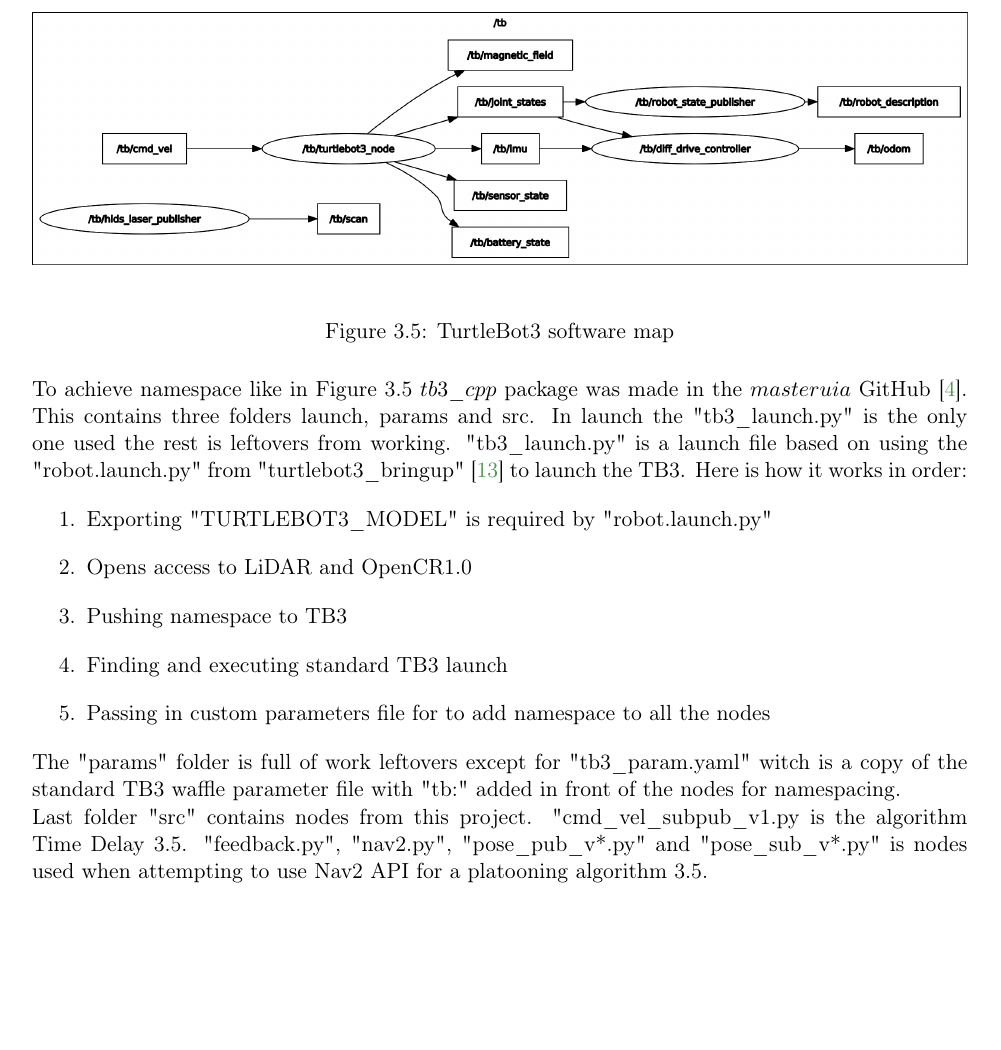
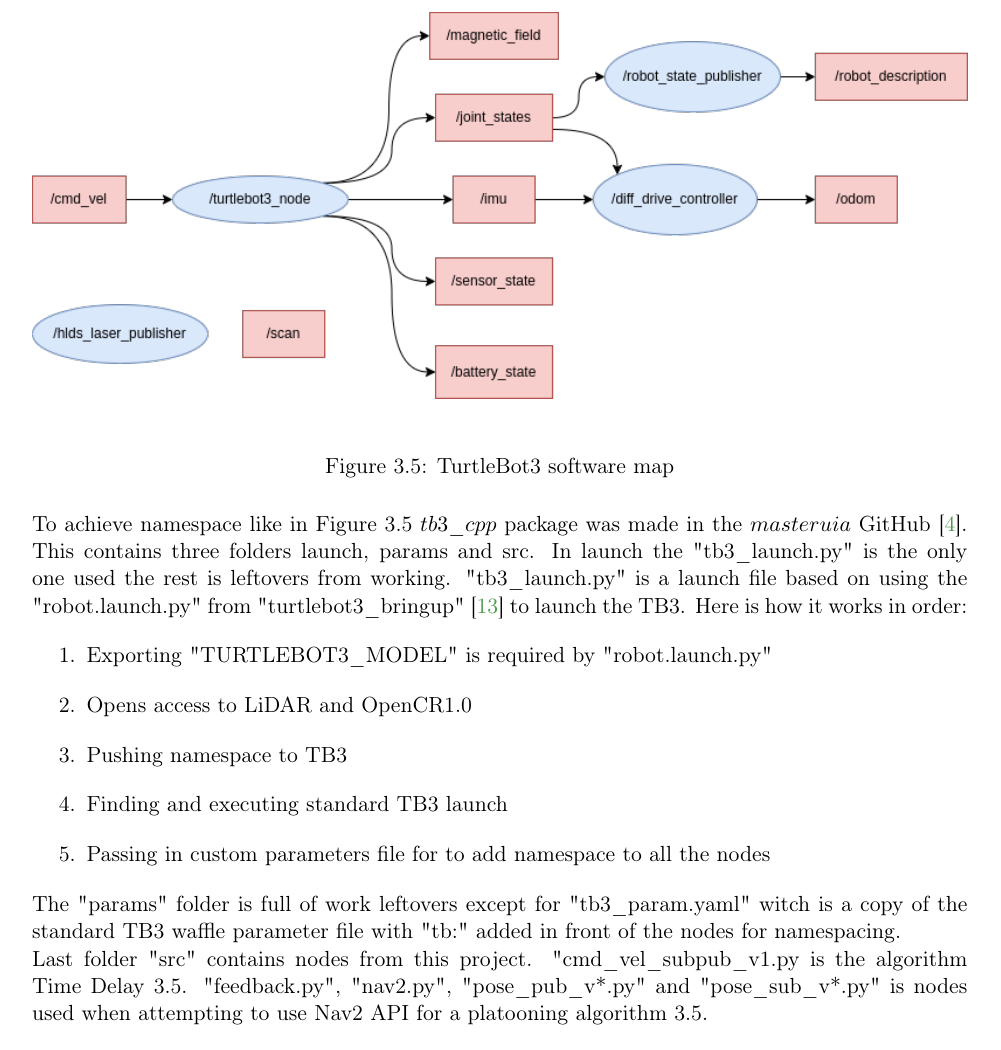
Before and after one commit to Lars-33/masteruia2, a LaTeX thesis (main.tex, which reads chapters/method.tex): part of page 21 of 30, cut so that both start at the same text, the shorter picture padded with empty space. Compiled offline with pdfLaTeX.

Commit message:
Updates from Overleaf

```diff
--- a/chapters/method.tex
+++ b/chapters/method.tex
@@ -103,7 +103,7 @@
 
 \begin{figure}[H]
     \centering
-    \includegraphics[width = 1\textwidth]{Figures/drawio/tb_sw.png}
+    \includegraphics[width = 1\textwidth]{Figures/drawio/TB3_rqt.drawio.png}
     \caption{TurtleBot3 software map}
     \label{fig:TB3SW}
 \end{figure}
```
